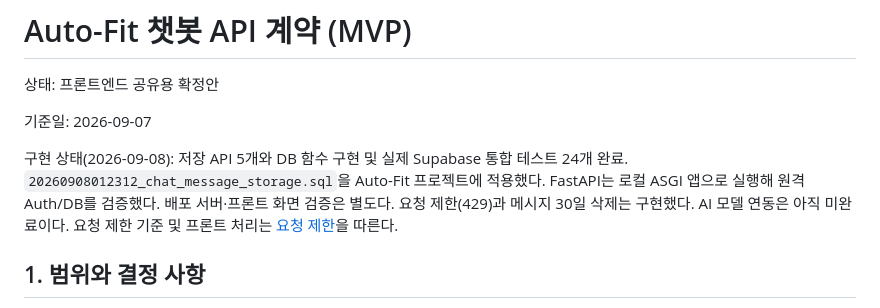
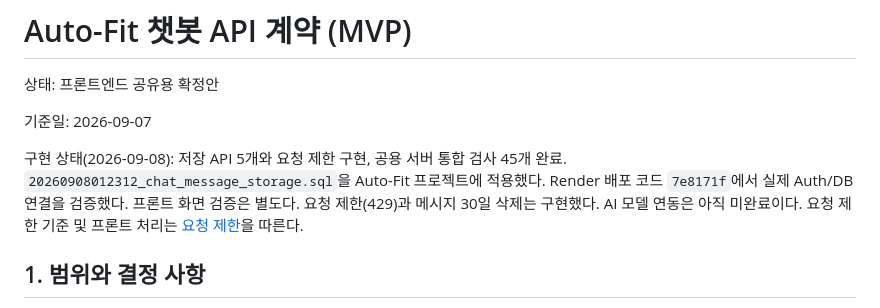
Before and after one commit to gahya9904/Auto-Fit, a Markdown page: docs/chat-api-contract.md, the part around the change. Rendered like a GitHub page.

```diff
--- a/docs/chat-api-contract.md
+++ b/docs/chat-api-contract.md
@@ -4,9 +4,9 @@
 
 기준일: 2026-09-07
 
-구현 상태(2026-09-08): 저장 API 5개와 DB 함수 구현 및 실제 Supabase 통합 테스트 24개 완료.
+구현 상태(2026-09-08): 저장 API 5개와 요청 제한 구현, 공용 서버 통합 검사 45개 완료.
 `20260908012312_chat_message_storage.sql`을 Auto-Fit 프로젝트에 적용했다.
-FastAPI는 로컬 ASGI 앱으로 실행해 원격 Auth/DB를 검증했다. 배포 서버·프론트 화면 검증은 별도다.
+Render 배포 코드 `7e8171f`에서 실제 Auth/DB 연결을 검증했다. 프론트 화면 검증은 별도다.
 요청 제한(429)과 메시지 30일 삭제는 구현했다. AI 모델 연동은 아직 미완료이다.
 요청 제한 기준 및 프론트 처리는 [요청 제한](chat-rate-limits.md)을 따른다.
 
```
Also changed, not shown: docs/chat-rate-limit-deployment-results.md (added, +49 -0 lines), docs/chat-rate-limits.md (+2 -1 lines).
